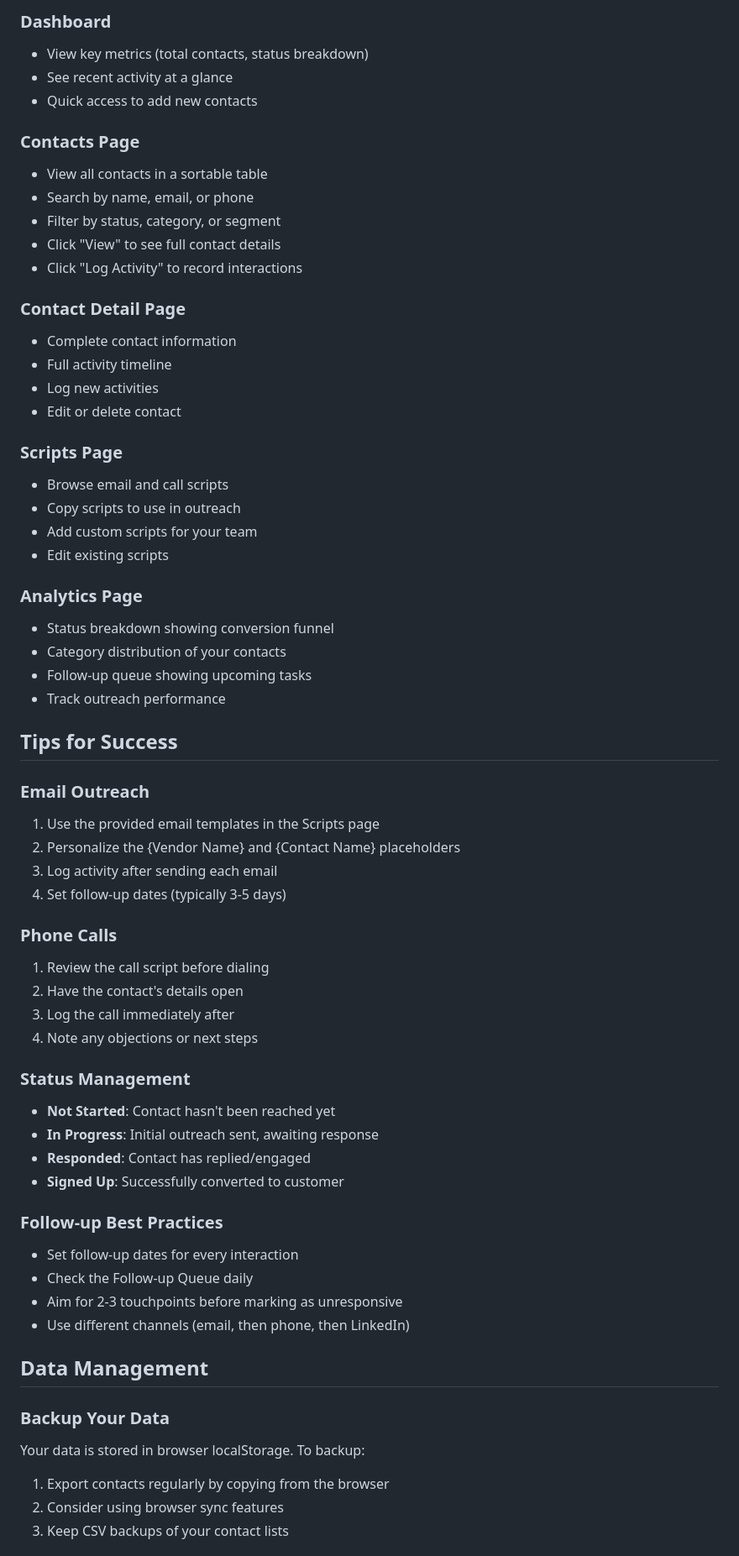
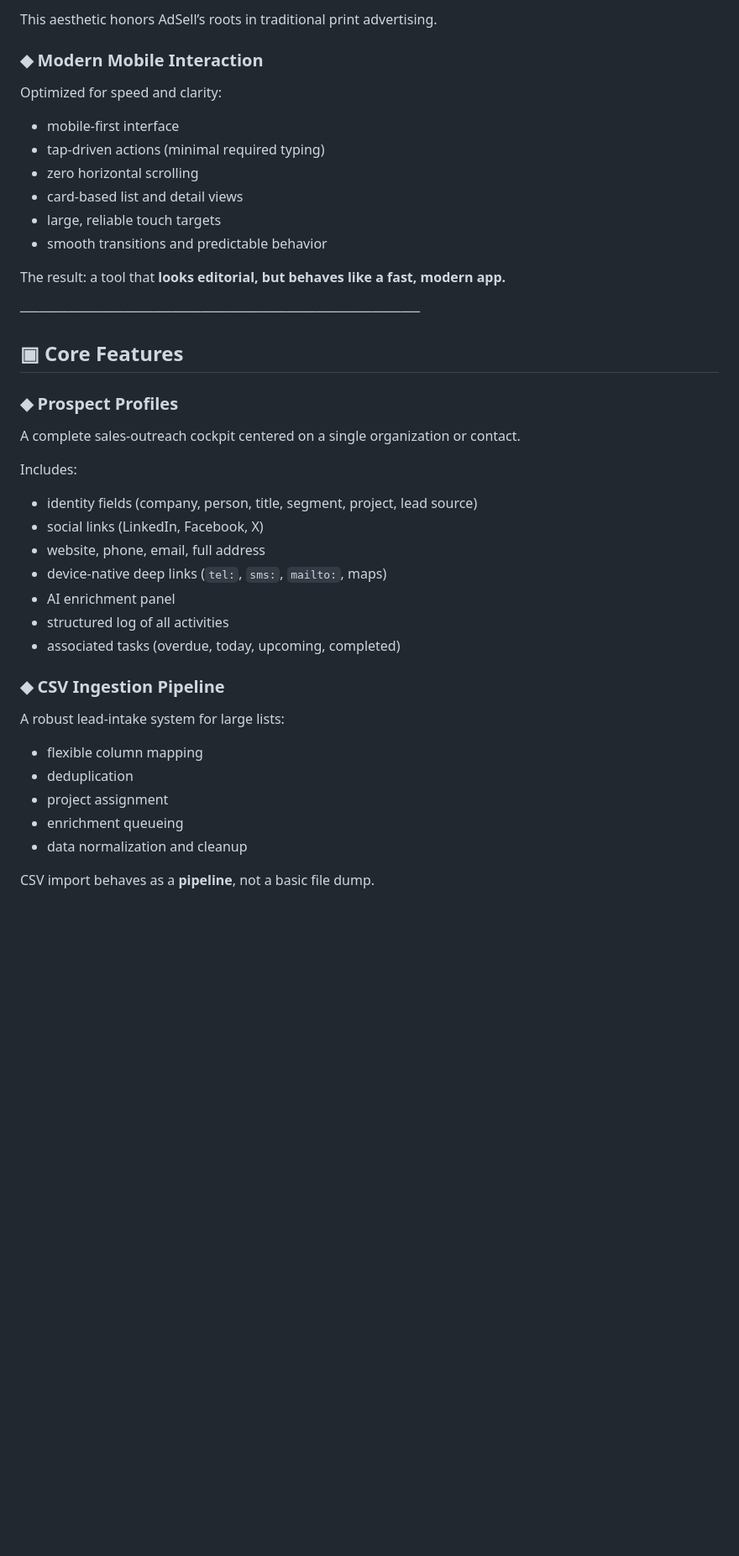
Before and after one commit to jgwalsh02134/adsell-outreach-v2, a Markdown page: docs/README.md, the part around the change printed below. Shown: that part at 84% size. Rendered like a GitHub page; blank space fills up the shorter version.

```diff
--- a/docs/README.md
+++ b/docs/README.md
@@ -68,65 +49,43 @@ Your CSV should include these columns:
 
-### Dashboard
-- View key metrics (total contacts, status breakdown)
-- See recent activity at a glance
-- Quick access to add new contacts
+This aesthetic honors AdSell’s roots in traditional print advertising.
 
-### Contacts Page
-- View all contacts in a sortable table
-- Search by name, email, or phone
-- Filter by status, category, or segment
-- Click "View" to see full contact details
-- Click "Log Activity" to record interactions
+### ◆ Modern Mobile Interaction
+Optimized for speed and clarity:
 
-### Contact Detail Page
-- Complete contact information
-- Full activity timeline
-- Log new activities
-- Edit or delete contact
+- mobile-first interface
+- tap-driven actions (minimal required typing)
+- zero horizontal scrolling
+- card-based list and detail views
+- large, reliable touch targets
+- smooth transitions and predictable behavior
 
-### Scripts Page
-- Browse email and call scripts
-- Copy scripts to use in outreach
-- Add custom scripts for your team
-- Edit existing scripts
+The result: a tool that **looks editorial, but behaves like a fast, modern app.**
 
-### Analytics Page
-- Status breakdown showing conversion funnel
-- Category distribution of your contacts
-- Follow-up queue showing upcoming tasks
-- Track outreach performance
+──────────────────────────────────────────
 
-## Tips for Success
+## ▣ Core Features
 
-### Email Outreach
-1. Use the provided email templates in the Scripts page
-2. Personalize the {Vendor Name} and {Contact Name} placeholders
-3. Log activity after sending each email
-4. Set follow-up dates (typically 3-5 days)
+### ◆ Prospect Profiles
+A complete sales-outreach cockpit centered on a single organization or contact.
 
-### Phone Calls
-1. Review the call script before dialing
-2. Have the contact's details open
-3. Log the call immediately after
-4. Note any objections or next steps
+Includes:
 
-### Status Management
-- **Not Started**: Contact hasn't been reached yet
-- **In Progress**: Initial outreach sent, awaiting response
-- **Responded**: Contact has replied/engaged
-- **Signed Up**: Successfully converted to customer
+- identity fields (company, person, title, segment, project, lead source)
+- social links (LinkedIn, Facebook, X)
+- website, phone, email, full address
+- device-native deep links (`tel:`, `sms:`, `mailto:`, maps)
+- AI enrichment panel
+- structured log of all activities
+- associated tasks (overdue, today, upcoming, completed)
 
-### Follow-up Best Practices
-- Set follow-up dates for every interaction
-- Check the Follow-up Queue daily
-- Aim for 2-3 touchpoints before marking as unresponsive
-- Use different channels (email, then phone, then LinkedIn)
+### ◆ CSV Ingestion Pipeline
+A robust lead-intake system for large lists:
 
-## Data Management
+- flexible column mapping
+- deduplication
+- project assignment
+- enrichment queueing
+- data normalization and cleanup
 
-### Backup Your Data
-Your data is stored in browser localStorage. To backup:
-1. Export contacts regularly by copying from the browser
-2. Consider using browser sync features
-3. Keep CSV backups of your contact lists
+CSV import behaves as a **pipeline**, not a basic file dump.
 
```
Also changed, not shown: other parts of docs/README.md (+183 -87 lines).
